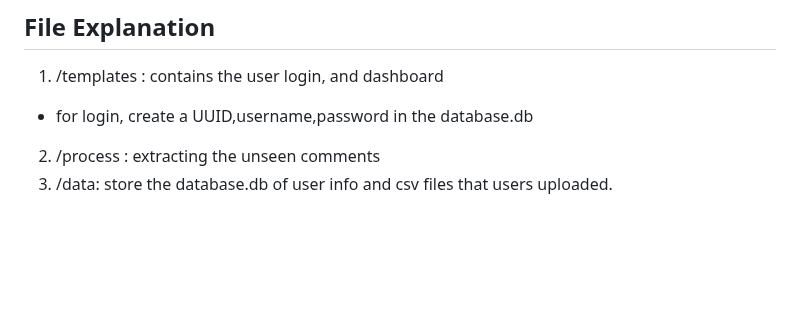
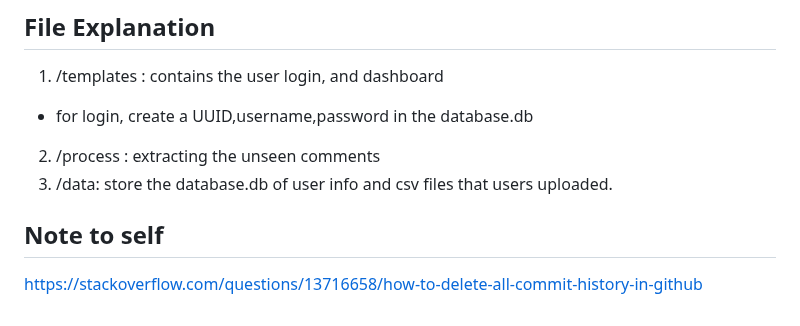
Before and after one commit to shljessie/RedditSurvey, a Markdown page: README.md, the part around the change. GitHub-like rendering; blank space fills up the shorter version.

Commit message:
[readme] update readme

```diff
--- a/README.md
+++ b/README.md
@@ -69,3 +69,7 @@ Access the website through your preferred web browser by entering the following
   - for login, create a UUID,username,password in the database.db
 2. /process : extracting the unseen comments
 3. /data: store the database.db of user info and csv files that users uploaded.
+
+
+## Note to self
+https://stackoverflow.com/questions/13716658/how-to-delete-all-commit-history-in-github
```
